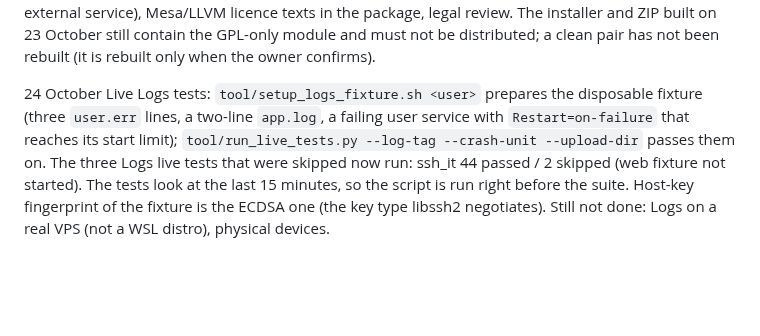
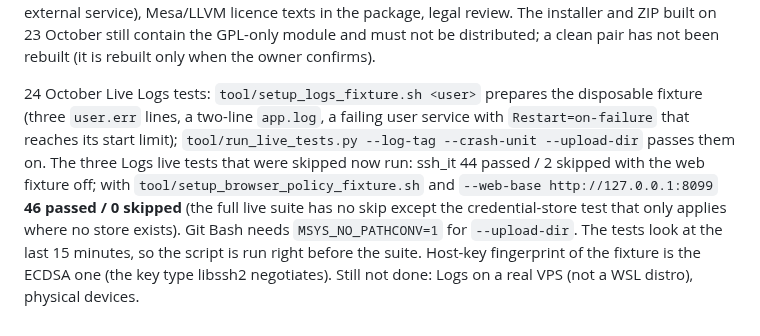
Before and after one commit to cybou-fr/fortiq, a Markdown page: docs/QT_MIGRATION.md, the part around the change. GitHub-like rendering; blank space fills up the shorter version.

Commit message:
docs: full live suite with the Browser fixture, ssh_it 46 passed / 0 skipped

```diff
--- a/docs/QT_MIGRATION.md
+++ b/docs/QT_MIGRATION.md
@@ -394,4 +394,4 @@ Fixed: `--no-virtualkeyboard` and plugin-type exclusions for windeployqt, `qt_im
 Signing: `package_windows.py --sign-thumbprint` signs fortiq.exe and the installer from the user's certificate store (no key or password passes through the script) and verifies the signatures ([RELEASE](RELEASE.md)); tested with a throw-away self-signed certificate (removed afterwards): both files signed, strict verification rejects an untrusted root, a wrong thumbprint, an unsigned file and a tampered file. Windows CTest 20/20.
 Not done: a real certificate and timestamp server (owner), the maintenance tool is not signed, updates (a decision: the client may not reach any external service), Mesa/LLVM licence texts in the package, legal review. The installer and ZIP built on 23 October still contain the GPL-only module and must not be distributed; a clean pair has not been rebuilt (it is rebuilt only when the owner confirms).
 
-24 October Live Logs tests: `tool/setup_logs_fixture.sh <user>` prepares the disposable fixture (three `user.err` lines, a two-line `app.log`, a failing user service with `Restart=on-failure` that reaches its start limit); `tool/run_live_tests.py --log-tag --crash-unit --upload-dir` passes them on. The three Logs live tests that were skipped now run: ssh_it 44 passed / 2 skipped (web fixture not started). The tests look at the last 15 minutes, so the script is run right before the suite. Host-key fingerprint of the fixture is the ECDSA one (the key type libssh2 negotiates). Still not done: Logs on a real VPS (not a WSL distro), physical devices.
+24 October Live Logs tests: `tool/setup_logs_fixture.sh <user>` prepares the disposable fixture (three `user.err` lines, a two-line `app.log`, a failing user service with `Restart=on-failure` that reaches its start limit); `tool/run_live_tests.py --log-tag --crash-unit --upload-dir` passes them on. The three Logs live tests that were skipped now run: ssh_it 44 passed / 2 skipped with the web fixture off; with `tool/setup_browser_policy_fixture.sh` and `--web-base http://127.0.0.1:8099` **46 passed / 0 skipped** (the full live suite has no skip except the credential-store test that only applies where no store exists). Git Bash needs `MSYS_NO_PATHCONV=1` for `--upload-dir`. The tests look at the last 15 minutes, so the script is run right before the suite. Host-key fingerprint of the fixture is the ECDSA one (the key type libssh2 negotiates). Still not done: Logs on a real VPS (not a WSL distro), physical devices.
```
Also changed, not shown: docs/AUDIT_2026-10-23.md (+1 -1 lines).
